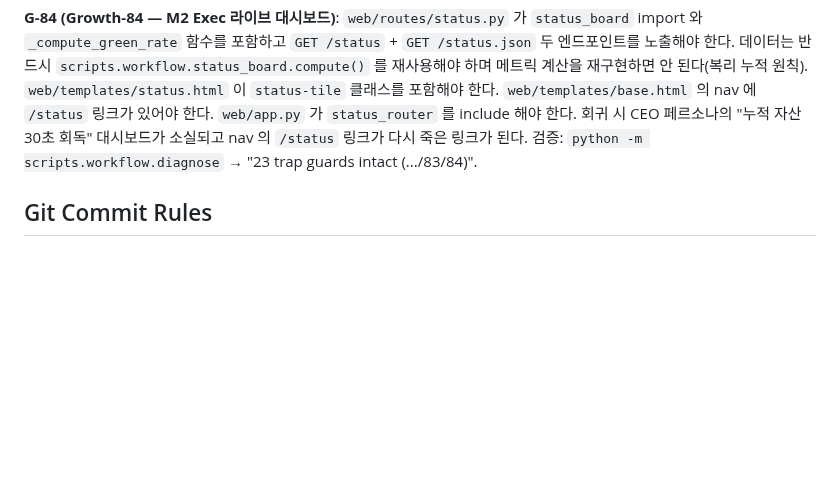
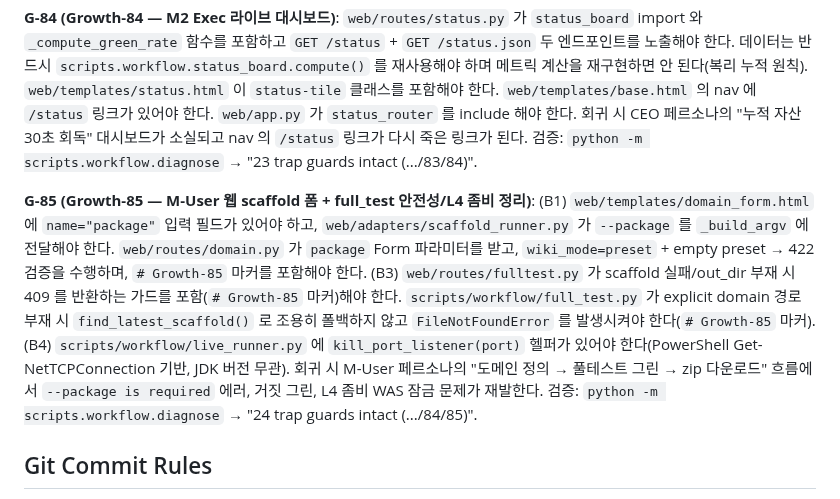
Before and after one commit to JasonMMo/business-fullstack-creater, a Markdown page: AGENTS.md, the part around one of its changes. Drawn GitHub-style; blank space fills up the shorter version.

Commit message:
docs(agents): Growth-85 guard count 23→24 + G-85 단락
Growth-85 (M-User scaffold 폼 + L4 견고성)

Co-Authored-By: Claude Sonnet 4.6 <noreply@anthropic.com>

```diff
--- a/AGENTS.md
+++ b/AGENTS.md
@@ -89,6 +89,8 @@
 
 **G-84 (Growth-84 — M2 Exec 라이브 대시보드)**: `web/routes/status.py` 가 `status_board` import 와 `_compute_green_rate` 함수를 포함하고 `GET /status` + `GET /status.json` 두 엔드포인트를 노출해야 한다. 데이터는 반드시 `scripts.workflow.status_board.compute()` 를 재사용해야 하며 메트릭 계산을 재구현하면 안 된다(복리 누적 원칙). `web/templates/status.html` 이 `status-tile` 클래스를 포함해야 한다. `web/templates/base.html` 의 nav 에 `/status` 링크가 있어야 한다. `web/app.py` 가 `status_router` 를 include 해야 한다. 회귀 시 CEO 페르소나의 "누적 자산 30초 회독" 대시보드가 소실되고 nav 의 `/status` 링크가 다시 죽은 링크가 된다. 검증: `python -m scripts.workflow.diagnose` → "23 trap guards intact (.../83/84)".
 
+**G-85 (Growth-85 — M-User 웹 scaffold 폼 + full_test 안전성/L4 좀비 정리)**: (B1) `web/templates/domain_form.html` 에 `name="package"` 입력 필드가 있어야 하고, `web/adapters/scaffold_runner.py` 가 `--package` 를 `_build_argv` 에 전달해야 한다. `web/routes/domain.py` 가 `package` Form 파라미터를 받고, `wiki_mode=preset` + empty preset → 422 검증을 수행하며, `# Growth-85` 마커를 포함해야 한다. (B3) `web/routes/fulltest.py` 가 scaffold 실패/out_dir 부재 시 409 를 반환하는 가드를 포함(`# Growth-85` 마커)해야 한다. `scripts/workflow/full_test.py` 가 explicit domain 경로 부재 시 `find_latest_scaffold()` 로 조용히 폴백하지 않고 `FileNotFoundError` 를 발생시켜야 한다(`# Growth-85` 마커). (B4) `scripts/workflow/live_runner.py` 에 `kill_port_listener(port)` 헬퍼가 있어야 한다(PowerShell Get-NetTCPConnection 기반, JDK 버전 무관). 회귀 시 M-User 페르소나의 "도메인 정의 → 풀테스트 그린 → zip 다운로드" 흐름에서 `--package is required` 에러, 거짓 그린, L4 좀비 WAS 잠금 문제가 재발한다. 검증: `python -m scripts.workflow.diagnose` → "24 trap guards intact (.../84/85)".
+
 ## Git Commit Rules
 
 - **파일당 별도 커밋** — `git add -A` / `git add .` 금지.
```
Also changed, not shown: other parts of AGENTS.md (+1 -1 lines).
